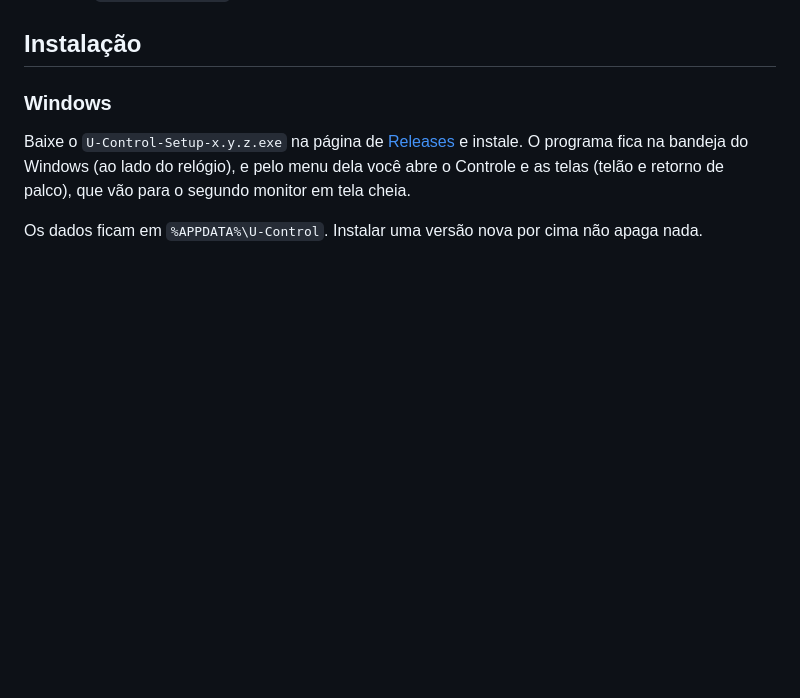
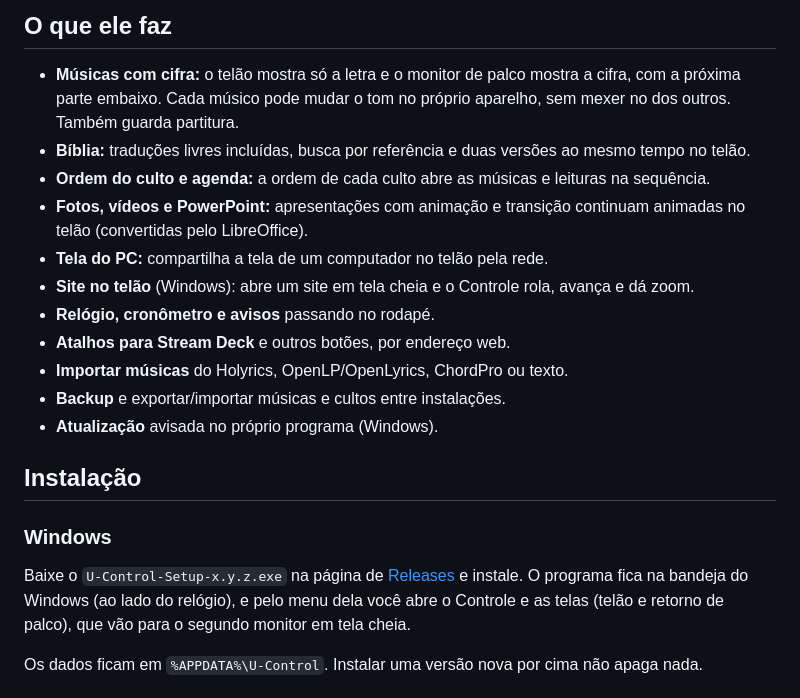
Before and after one commit to brunomint/U-Control, a Markdown page: README.md, the part around one of its changes. GitHub-like rendering; blank space fills up the shorter version.

```diff
--- a/README.md
+++ b/README.md
@@ -9,3 +21,22 @@ internet durante o culto.
+## O que ele faz
+
+- **Músicas com cifra:** o telão mostra só a letra e o monitor de palco
+  mostra a cifra, com a próxima parte embaixo. Cada músico pode mudar o
+  tom no próprio aparelho, sem mexer no dos outros. Também guarda partitura.
+- **Bíblia:** traduções livres incluídas, busca por referência e duas
+  versões ao mesmo tempo no telão.
+- **Ordem do culto e agenda:** a ordem de cada culto abre as músicas e
+  leituras na sequência.
+- **Fotos, vídeos e PowerPoint:** apresentações com animação e transição
+  continuam animadas no telão (convertidas pelo LibreOffice).
+- **Tela do PC:** compartilha a tela de um computador no telão pela rede.
+- **Site no telão** (Windows): abre um site em tela cheia e o Controle
+  rola, avança e dá zoom.
+- **Relógio, cronômetro e avisos** passando no rodapé.
+- **Atalhos para Stream Deck** e outros botões, por endereço web.
+- **Importar músicas** do Holyrics, OpenLP/OpenLyrics, ChordPro ou texto.
+- **Backup** e exportar/importar músicas e cultos entre instalações.
+- **Atualização** avisada no próprio programa (Windows).
 
 ## Instalação
 
```
Also changed, not shown: other parts of README.md (+23 -5 lines), docs/imagens/celular.png (added), docs/imagens/controle.png (added), docs/imagens/monitor-cifra.png (added), docs/imagens/telao-biblia.jpg (added), docs/imagens/telao-letra.png (added).
